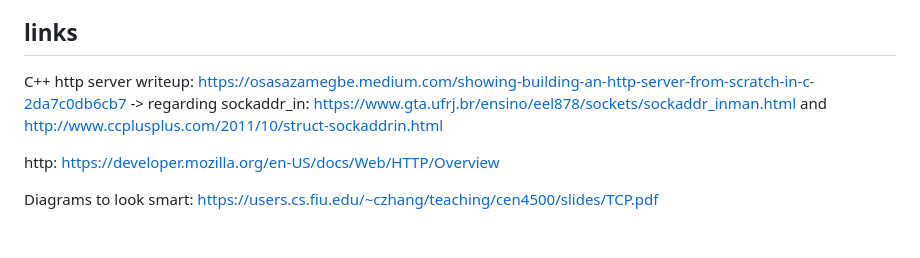
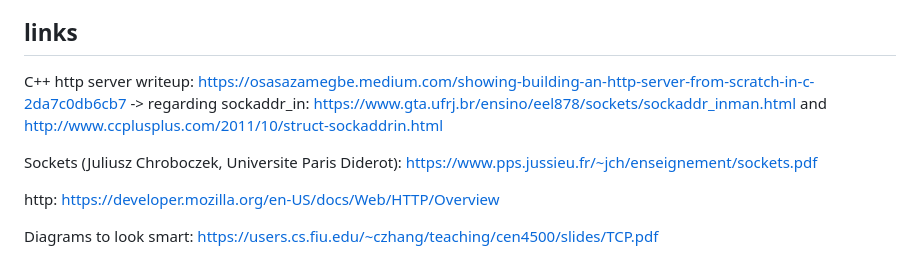
Before and after one commit to Moustachestache/webserv, a Markdown page: README.md, the part around the change. Drawn GitHub-style; blank space fills up the shorter version.

Commit message:
Update README.md
socket_chaussettes

```diff
--- a/README.md
+++ b/README.md
@@ -49,6 +49,8 @@ CGI specification document: https://www.rfc-editor.org/info/rfc3875
 C++ http server writeup:    https://osasazamegbe.medium.com/showing-building-an-http-server-from-scratch-in-c-2da7c0db6cb7
 -> regarding sockaddr_in:   https://www.gta.ufrj.br/ensino/eel878/sockets/sockaddr_inman.html and http://www.ccplusplus.com/2011/10/struct-sockaddrin.html
 
+Sockets (Juliusz Chroboczek, Universite Paris Diderot):    https://www.pps.jussieu.fr/~jch/enseignement/sockets.pdf
+
 http:    https://developer.mozilla.org/en-US/docs/Web/HTTP/Overview
 
 Diagrams to look smart: https://users.cs.fiu.edu/~czhang/teaching/cen4500/slides/TCP.pdf
```
